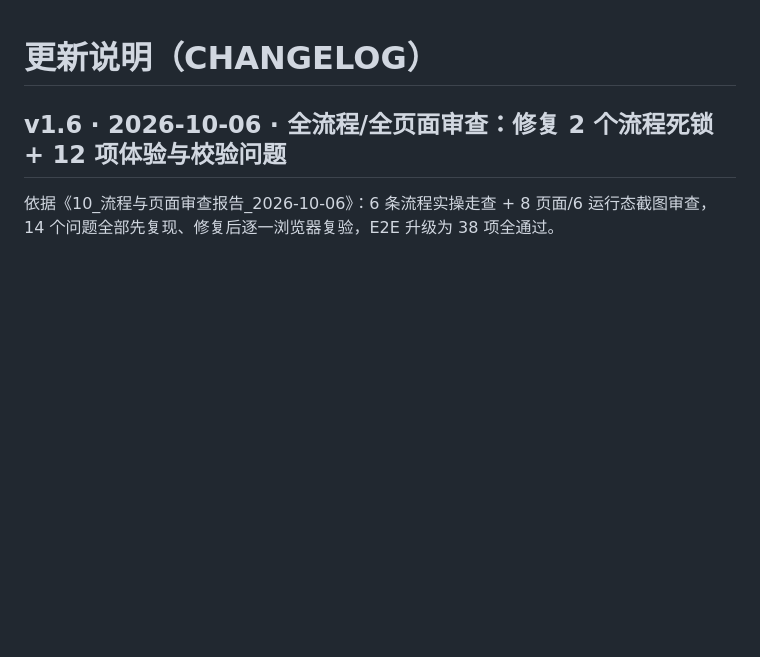
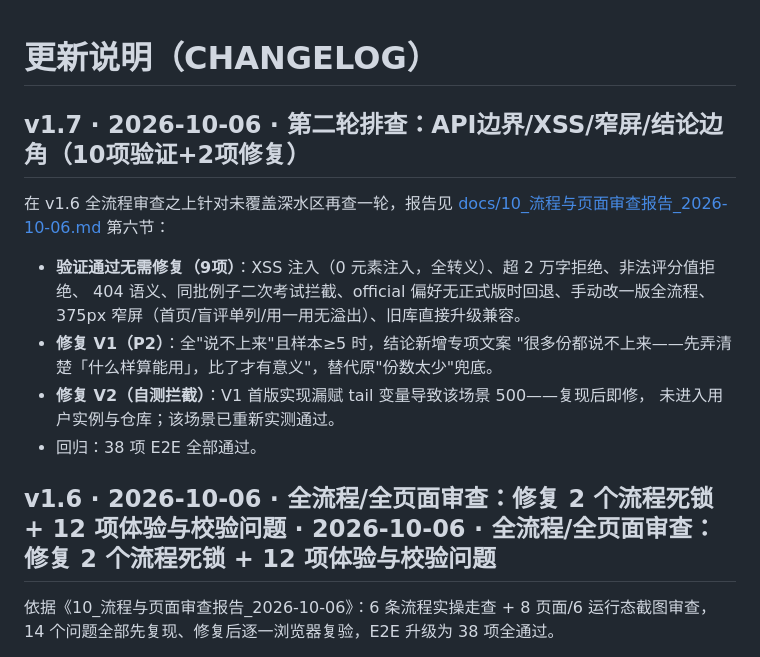
Before and after one commit to fanke52013141-cmd/Prompt-Liberalization, a Markdown page: CHANGELOG.md, the part around the change. Rendered like a GitHub page; blank space fills up the shorter version.

```diff
--- a/CHANGELOG.md
+++ b/CHANGELOG.md
@@ -1,6 +1,20 @@
 # 更新说明（CHANGELOG）
 
-## v1.6 · 2026-10-06 · 全流程/全页面审查：修复 2 个流程死锁 + 12 项体验与校验问题
+## v1.7 · 2026-10-06 · 第二轮排查：API边界/XSS/窄屏/结论边角（10项验证+2项修复）
+
+在 v1.6 全流程审查之上针对未覆盖深水区再查一轮，报告见
+[docs/10_流程与页面审查报告_2026-10-06.md](docs/10_流程与页面审查报告_2026-10-06.md) 第六节：
+
+- **验证通过无需修复（9项）**：XSS 注入（0 元素注入，全转义）、超 2 万字拒绝、非法评分值拒绝、
+  404 语义、同批例子二次考试拦截、official 偏好无正式版时回退、手动改一版全流程、
+  375px 窄屏（首页/盲评单列/用一用无溢出）、旧库直接升级兼容。
+- **修复 V1（P2）**：全"说不上来"且样本≥5 时，结论新增专项文案
+  "很多份都说不上来——先弄清楚「什么样算能用」，比了才有意义"，替代原"份数太少"兜底。
+- **修复 V2（自测拦截）**：V1 首版实现漏赋 tail 变量导致该场景 500——复现后即修，
+  未进入用户实例与仓库；该场景已重新实测通过。
+- 回归：38 项 E2E 全部通过。
+
+## v1.6 · 2026-10-06 · 全流程/全页面审查：修复 2 个流程死锁 + 12 项体验与校验问题 · 2026-10-06 · 全流程/全页面审查：修复 2 个流程死锁 + 12 项体验与校验问题
 
 依据《10_流程与页面审查报告_2026-10-06》：6 条流程实操走查 + 8 页面/6 运行态截图审查，
 14 个问题全部先复现、修复后逐一浏览器复验，E2E 升级为 38 项全通过。
```
Also changed, not shown: docs/10_流程与页面审查报告_2026-10-06.md (+33 -0 lines).
